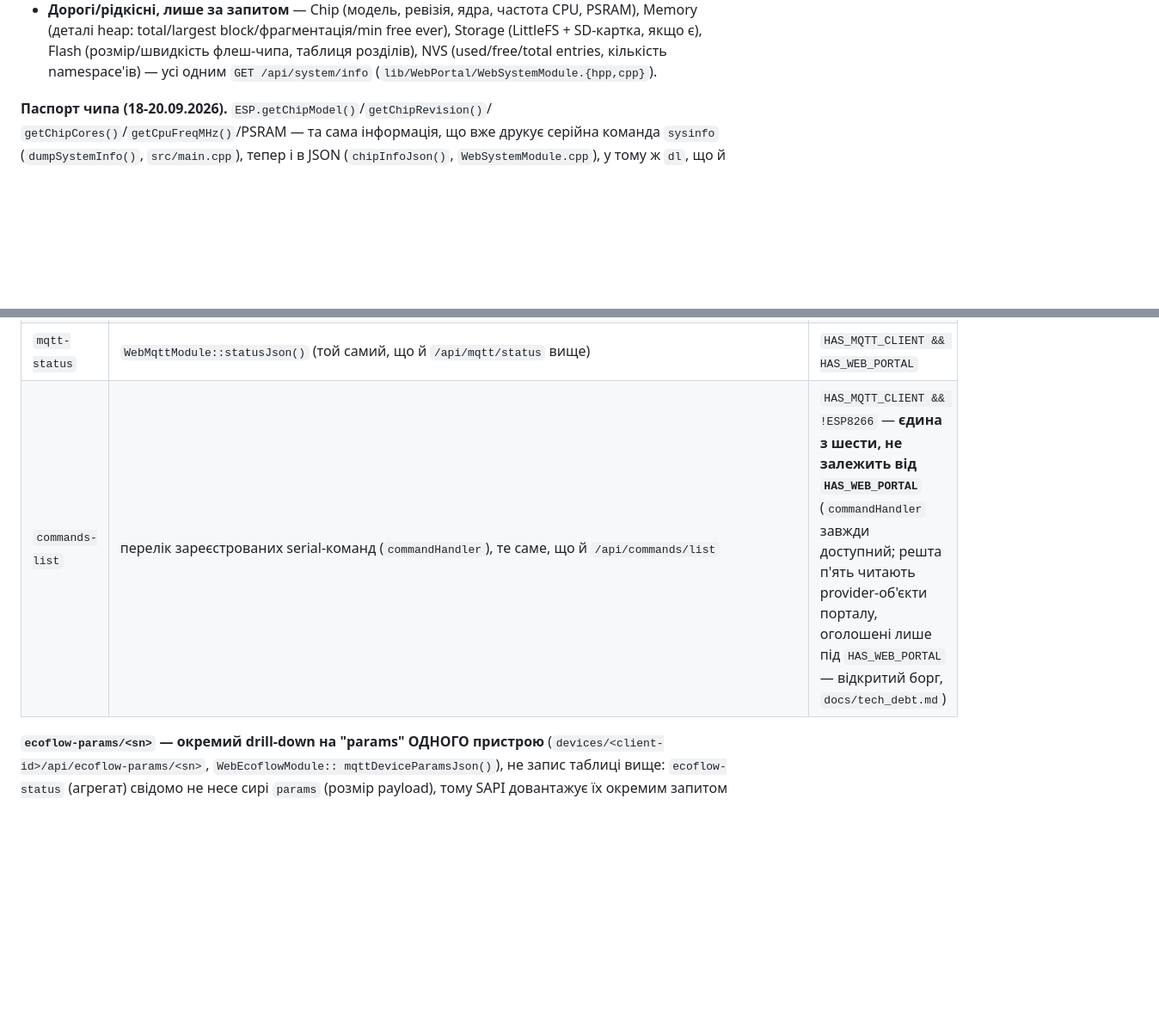
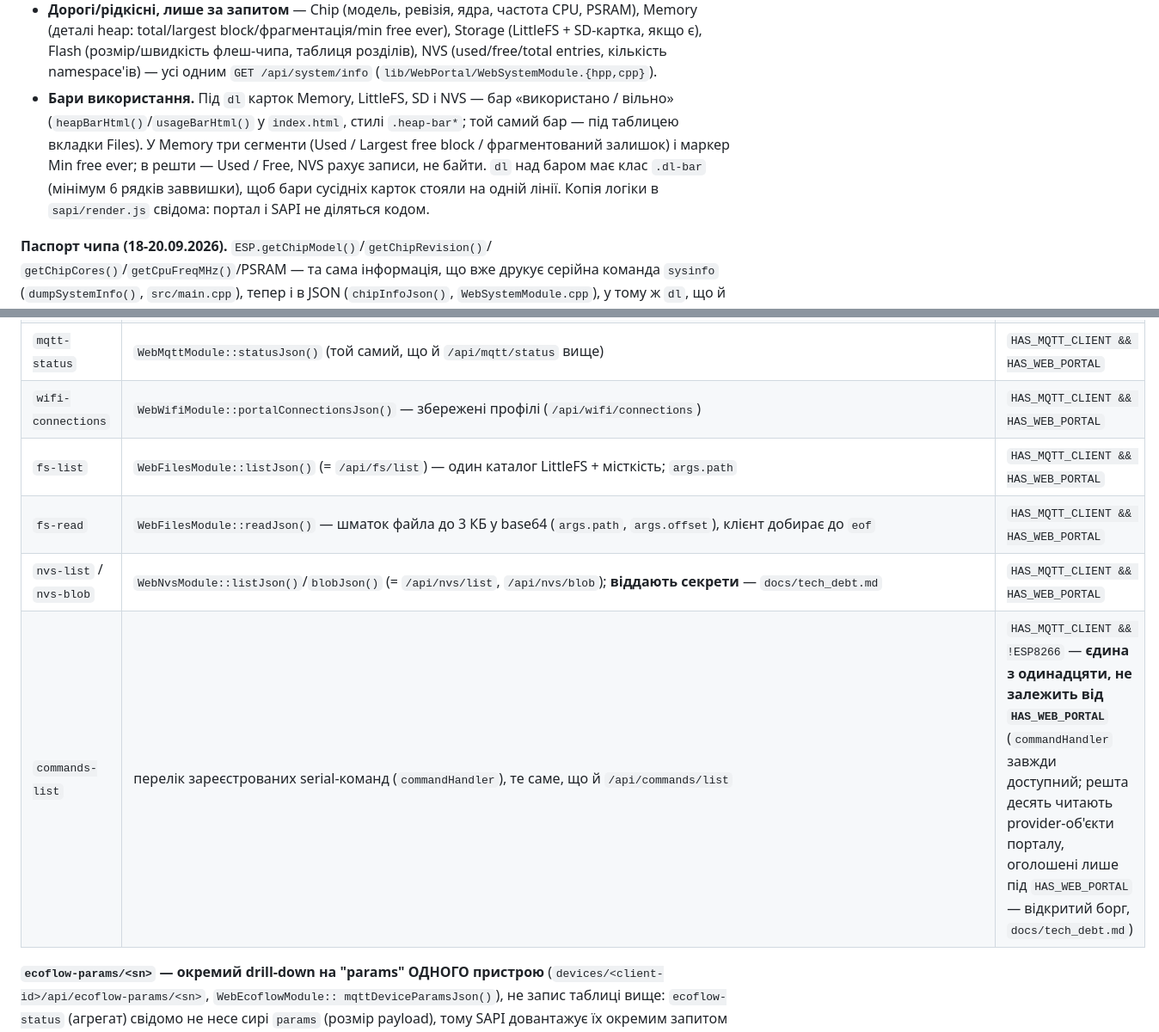
Before and after one commit to nick-lavrik/esp32, a Markdown page: docs/web_portal.md, 2 parts joined by grey strips. Shown at 86% size. GitHub-like rendering; blank space fills up the shorter version.

Commit message:
tech debt

```diff
--- a/docs/web_portal.md
+++ b/docs/web_portal.md
@@ -232,6 +232,14 @@ web auth off                # вимкнути автентифікацію
   флеш-чипа, таблиця розділів), NVS (used/free/total entries, кількість
   namespace'ів) — усі одним `GET /api/system/info`
   (`lib/WebPortal/WebSystemModule.{hpp,cpp}`).
+- **Бари використання.** Під `dl` карток Memory, LittleFS, SD і NVS — бар
+  «використано / вільно» (`heapBarHtml()`/`usageBarHtml()` у `index.html`,
+  стилі `.heap-bar*`; той самий бар — під таблицею вкладки Files). У Memory
+  три сегменти (Used / Largest free block / фрагментований залишок) і маркер
+  Min free ever; в решти — Used / Free, NVS рахує записи, не байти. `dl` над
+  баром має клас `.dl-bar` (мінімум 6 рядків заввишки), щоб бари сусідніх
+  карток стояли на одній лінії. Копія логіки в `sapi/render.js` свідома:
+  портал і SAPI не діляться кодом.
 
 **Паспорт чипа (18-20.09.2026).** `ESP.getChipModel()`/`getChipRevision()`/
 `getChipCores()`/`getCpuFreqMHz()`/PSRAM — та сама інформація, що вже друкує
@@ -967,7 +975,11 @@ ACL для нових плат можна забути додати мовчки
 | `ecoflow-status` | `WebEcoflowModule::mqttStatusJson()` (без сирого `params`) | `HAS_MQTT_CLIENT && HAS_WEB_PORTAL && HAS_ECOFLOW_CLIENT` |
 | `ecoflow-journal` | `WebEcoflowModule::journalJson()` — окремий запит, не розширення `ecoflow-status`; той самий провайдер, що `/api/ecoflow/journal` вище (`EcoflowJournalView.hpp`); перша команда фази 1 з реальним `args` у тілі (`{"target":"all"\|"<sn>"}`) | `HAS_MQTT_CLIENT && HAS_WEB_PORTAL && HAS_ECOFLOW_CLIENT` |
 | `mqtt-status` | `WebMqttModule::statusJson()` (той самий, що й `/api/mqtt/status` вище) | `HAS_MQTT_CLIENT && HAS_WEB_PORTAL` |
-| `commands-list` | перелік зареєстрованих serial-команд (`commandHandler`), те саме, що й `/api/commands/list` | `HAS_MQTT_CLIENT && !ESP8266` — **єдина з шести, не залежить від `HAS_WEB_PORTAL`** (`commandHandler` завжди доступний; решта п'ять читають provider-об'єкти порталу, оголошені лише під `HAS_WEB_PORTAL` — відкритий борг, `docs/tech_debt.md`) |
+| `wifi-connections` | `WebWifiModule::portalConnectionsJson()` — збережені профілі (`/api/wifi/connections`) | `HAS_MQTT_CLIENT && HAS_WEB_PORTAL` |
+| `fs-list` | `WebFilesModule::listJson()` (= `/api/fs/list`) — один каталог LittleFS + місткість; `args.path` | `HAS_MQTT_CLIENT && HAS_WEB_PORTAL` |
+| `fs-read` | `WebFilesModule::readJson()` — шматок файла до 3 КБ у base64 (`args.path`, `args.offset`), клієнт добирає до `eof` | `HAS_MQTT_CLIENT && HAS_WEB_PORTAL` |
+| `nvs-list` / `nvs-blob` | `WebNvsModule::listJson()`/`blobJson()` (= `/api/nvs/list`, `/api/nvs/blob`); **віддають секрети** — `docs/tech_debt.md` | `HAS_MQTT_CLIENT && HAS_WEB_PORTAL` |
+| `commands-list` | перелік зареєстрованих serial-команд (`commandHandler`), те саме, що й `/api/commands/list` | `HAS_MQTT_CLIENT && !ESP8266` — **єдина з одинадцяти, не залежить від `HAS_WEB_PORTAL`** (`commandHandler` завжди доступний; решта десять читають provider-об'єкти порталу, оголошені лише під `HAS_WEB_PORTAL` — відкритий борг, `docs/tech_debt.md`) |
 
 **`ecoflow-params/<sn>` — окремий drill-down на "params" ОДНОГО пристрою**
 (`devices/<client-id>/api/ecoflow-params/<sn>`, `WebEcoflowModule::
```
Also changed, not shown: other parts of docs/web_portal.md (+1 -1 lines), docs/mqtt-topics.md (+6 -6 lines).
